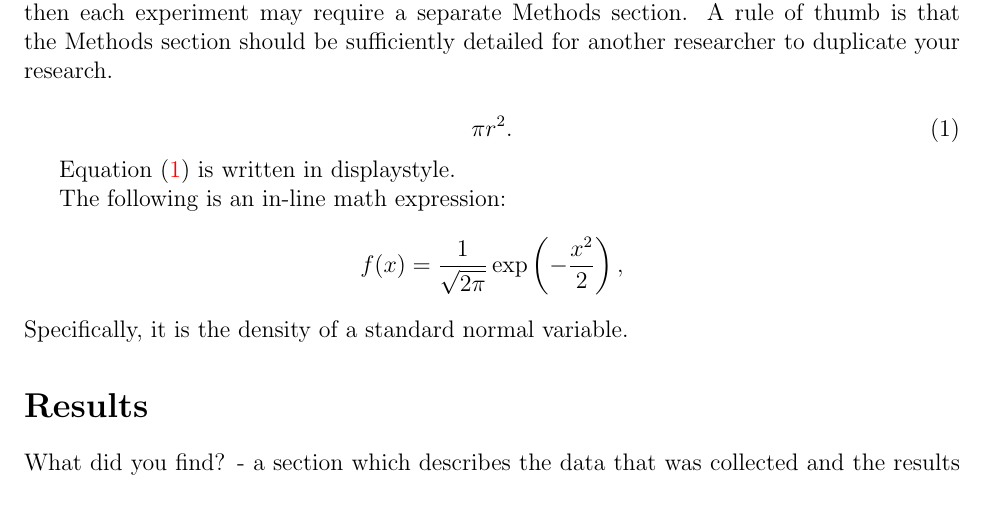
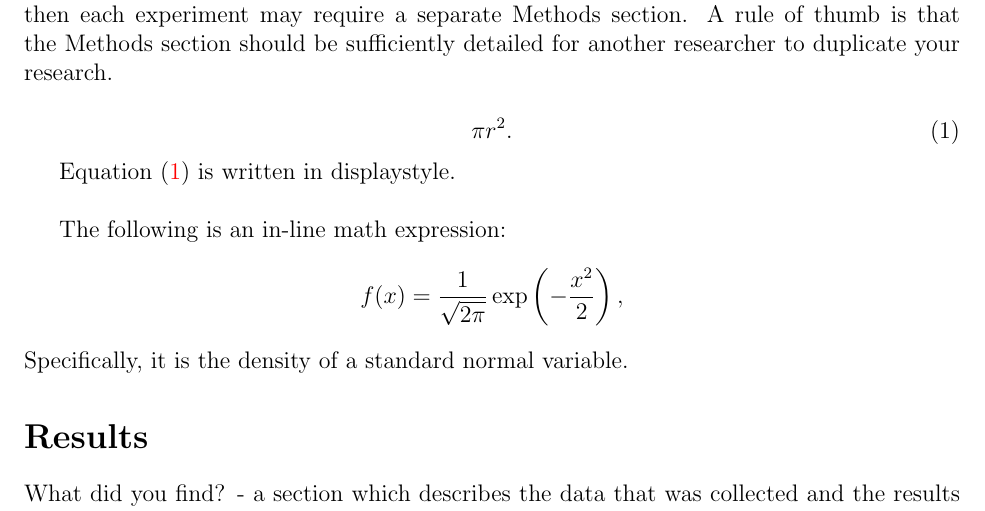
Before and after one commit to statds/jump-start-with-latex-horburyja, a LaTeX paper (Manuscript/manuscript.tex): part of page 2 of 4, cut so that both start at the same text. Compiled offline with pdfLaTeX.

Commit message:
minor edits

```diff
--- a/Manuscript/manuscript.tex
+++ b/Manuscript/manuscript.tex
@@ -44,7 +44,7 @@ What did you do? - a section which details how the research was performed.  It t
     \pi r^2.
 \end{equation}
 
-Equation~\eqref{eq:area} is written in displaystyle.
+Equation~\eqref{eq:area} is written in displaystyle.\\
 
 The following is an in-line math expression:
 \[
```
Also changed, not shown: Manuscript/manuscript.pdf, 3 other files.
